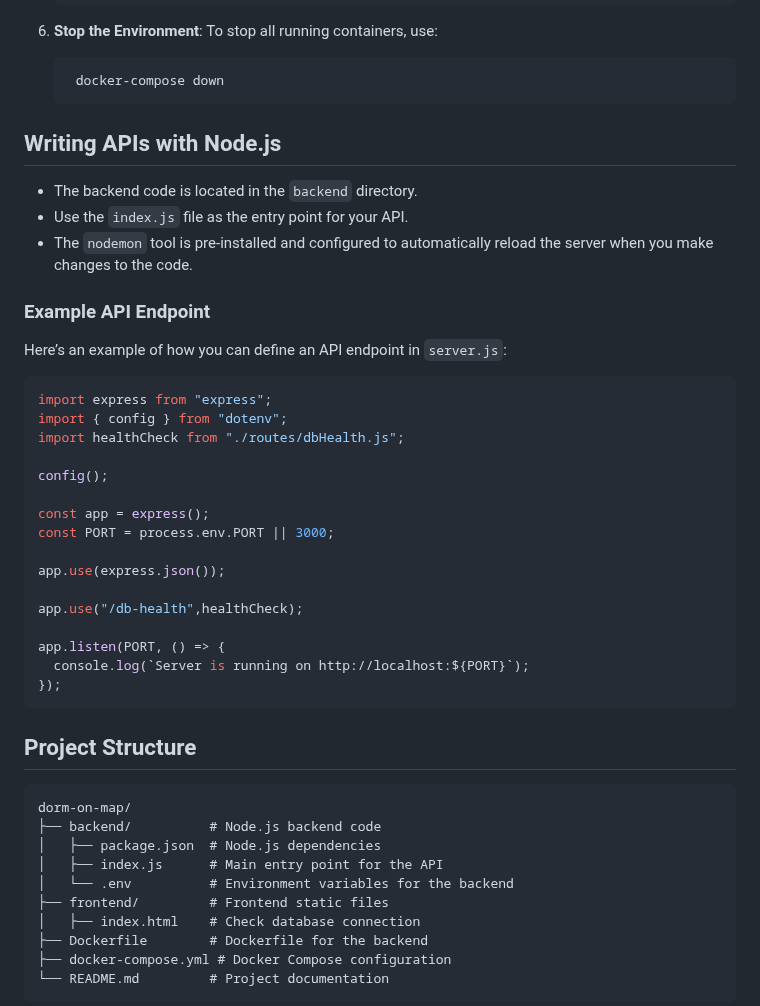
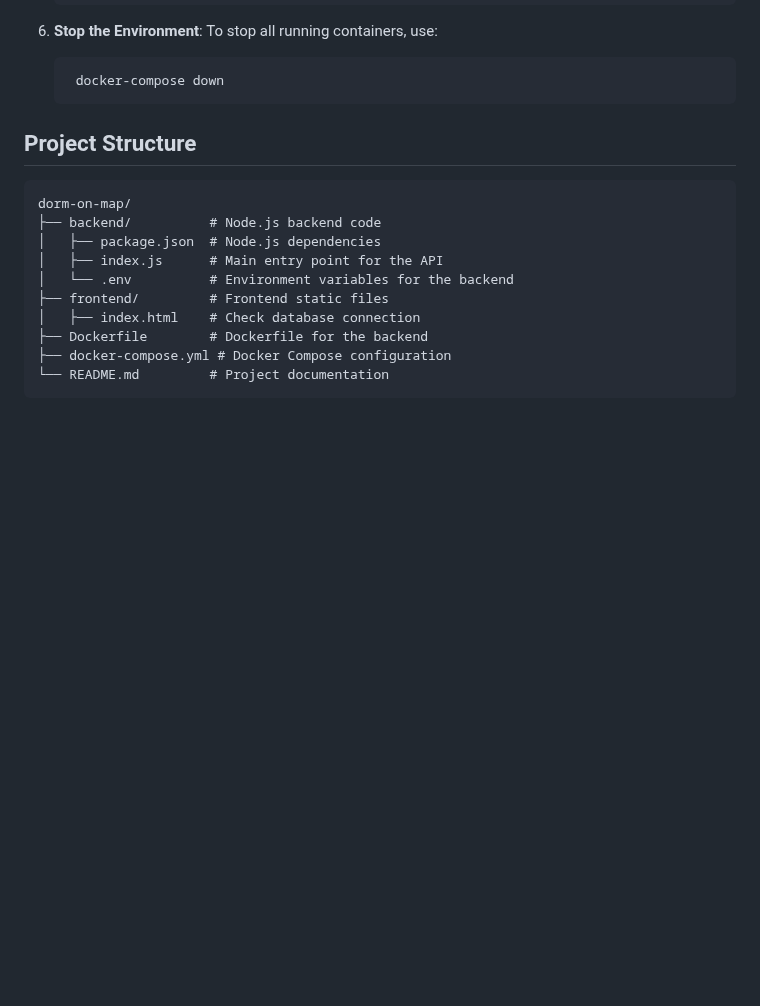
Before and after one commit to Paxius025/simple-auth-with-jwt, a Markdown page: README.md, the part around the change. GitHub-like rendering; blank space fills up the shorter version.

````diff
--- a/README.md
+++ b/README.md
@@ -77,36 +77,6 @@ Make sure you have the following installed on your system:
    ```bash
     docker-compose down
    ```
-
-## Writing APIs with Node.js
-
-- The backend code is located in the `backend` directory.
-- Use the `index.js` file as the entry point for your API.
-- The `nodemon` tool is pre-installed and configured to automatically reload the server when you make changes to the code.
-
-### Example API Endpoint
-
-Here’s an example of how you can define an API endpoint in `server.js`:
-
-```javascript
-import express from "express";
-import { config } from "dotenv";
-import healthCheck from "./routes/dbHealth.js";
-
-config();
-
-const app = express();
-const PORT = process.env.PORT || 3000;
-
-app.use(express.json());
-
-app.use("/db-health",healthCheck);
-
-app.listen(PORT, () => {
-  console.log(`Server is running on http://localhost:${PORT}`);
-});
-```
-
 ## Project Structure
 
 ```
````
